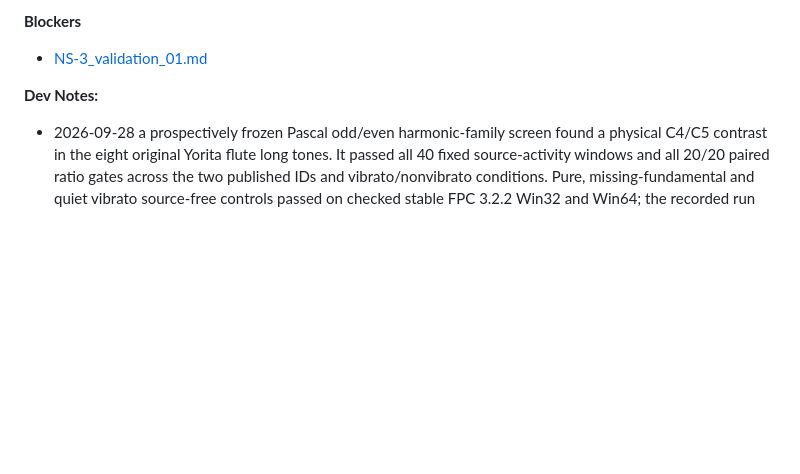
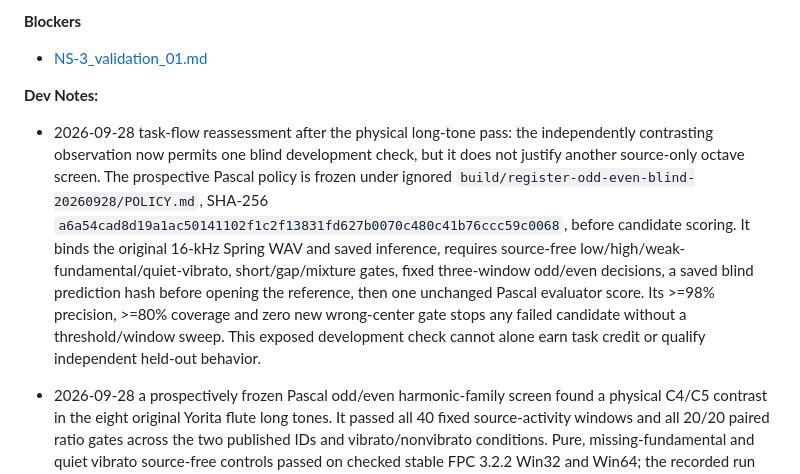
Before and after one commit to mr-highball/pythian, a Markdown page: docs/TODO/NS-3_notes_01.md, the part around the change. GitHub-like rendering; blank space fills up the shorter version.

Commit message:
Freeze blind flute register development gate

```diff
--- a/docs/TODO/NS-3_notes_01.md
+++ b/docs/TODO/NS-3_notes_01.md
@@ -107,6 +107,20 @@ variation is authorized by the existing evidence.
 
 **Dev Notes:**
 
+- 2026-09-28 task-flow reassessment after the physical long-tone pass: the
+  independently contrasting observation now permits one blind development
+  check, but it does not justify another source-only octave screen. The
+  prospective Pascal policy is frozen under ignored
+  `build/register-odd-even-blind-20260928/POLICY.md`, SHA-256
+  `a6a54cad8d19a1ac50141102f1c2f13831fd627b0070c480c41b76ccc59c0068`,
+  before candidate scoring. It binds the original 16-kHz Spring WAV and saved
+  inference, requires source-free low/high/weak-fundamental/quiet-vibrato,
+  short/gap/mixture gates, fixed three-window odd/even decisions, a saved
+  blind prediction hash before opening the reference, then one unchanged
+  Pascal evaluator score. Its >=98% precision, >=80% coverage and zero new
+  wrong-center gate stops any failed candidate without a threshold/window
+  sweep. This exposed development check cannot alone earn task credit or
+  qualify independent held-out behavior.
 - 2026-09-28 a prospectively frozen Pascal odd/even harmonic-family screen
   found a physical C4/C5 contrast in the eight original Yorita flute long
   tones. It passed all 40 fixed source-activity windows and all 20/20 paired
```
